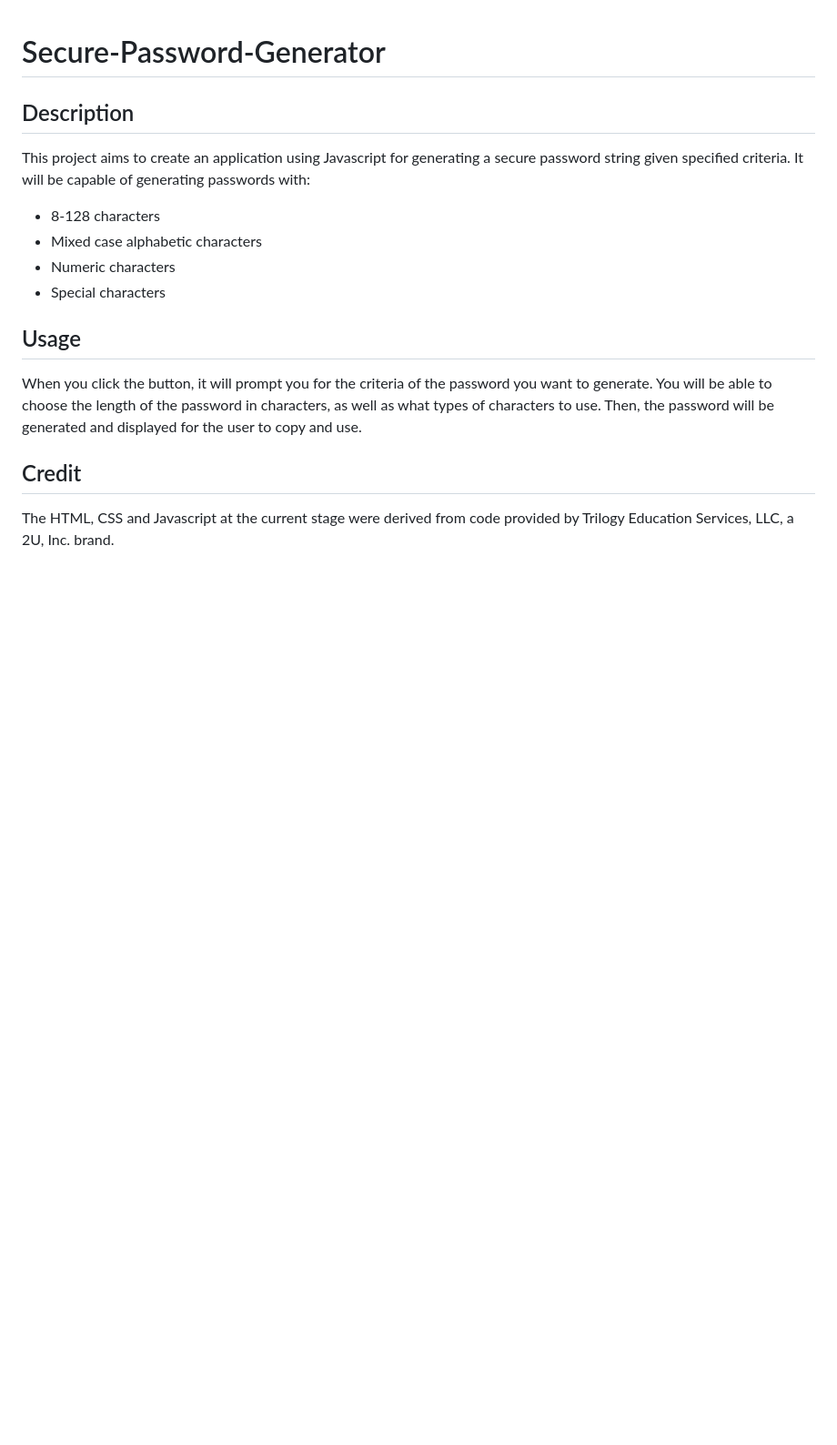
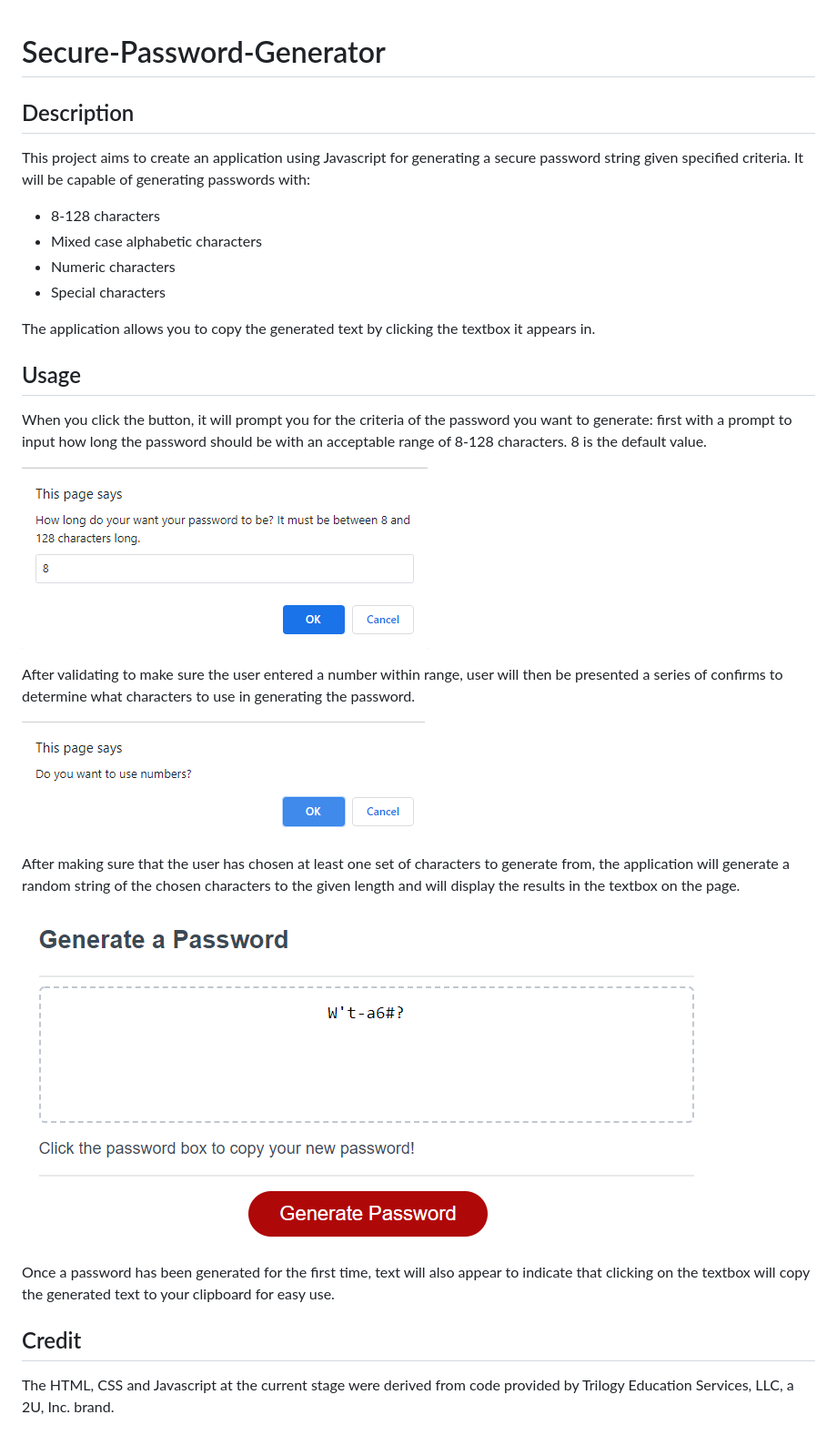
Before and after one commit to ACCoon/Secure-Password-Generator, a Markdown page: README.md, the part around the change. Shown: that part at 91% size. Rendered like a GitHub page; pictures changed too: assets/characterConfirm.png (added), assets/lengthExample.png (added), assets/passwordExample.png (added); blank space fills up the shorter version.

```diff
--- a/README.md
+++ b/README.md
@@ -6,8 +6,22 @@ This project aims to create an application using Javascript for generating a sec
 - Numeric characters
 - Special characters
 
+The application allows you to copy the generated text by clicking the textbox it appears in.
+
 ## Usage
-When you click the button, it will prompt you for the criteria of the password you want to generate. You will be able to choose the length of the password in characters, as well as what types of characters to use. Then, the password will be generated and displayed for the user to copy and use.
+When you click the button, it will prompt you for the criteria of the password you want to generate: first with a prompt to input how long the password should be with an acceptable range of 8-128 characters. 8 is the default value.
+
+![length-input-example](assets/lengthExample.png)
+
+After validating to make sure the user entered a number within range, user will then be presented a series of confirms to determine what characters to use in generating the password.
+
+![character-confirm-example](assets/characterConfirm.png)
+
+After making sure that the user has chosen at least one set of characters to generate from, the application will generate a random string of the chosen characters to the given length and will display the results in the textbox on the page.
+
+![generated-example](assets/passwordExample.png)
+
+Once a password has been generated for the first time, text will also appear to indicate that clicking on the textbox will copy the generated text to your clipboard for easy use.
 
 ## Credit
 The HTML, CSS and Javascript at the current stage were derived from code provided by Trilogy Education Services, LLC, a 2U, Inc. brand.
```
Also changed, not shown: 2 other files.
